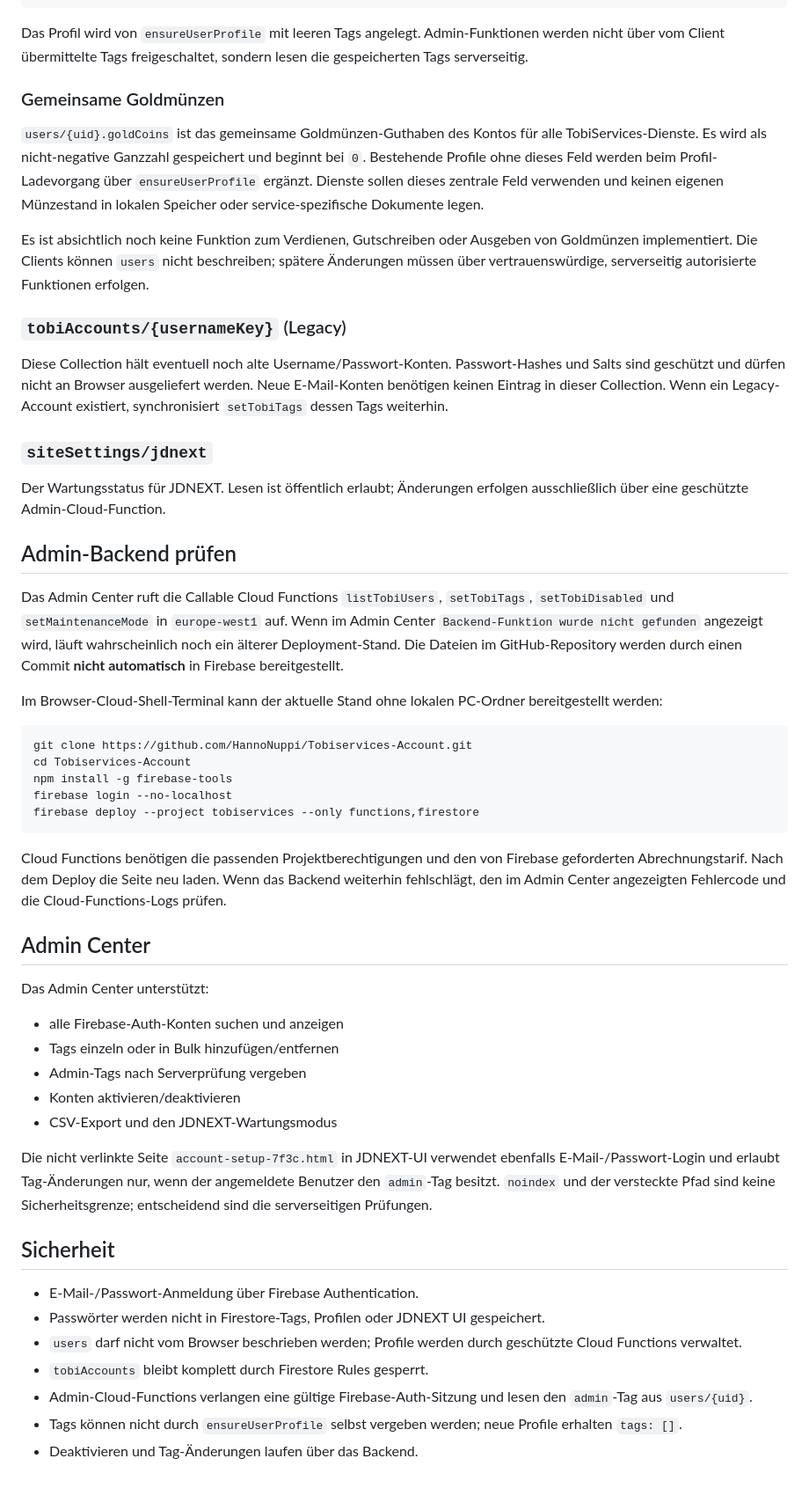
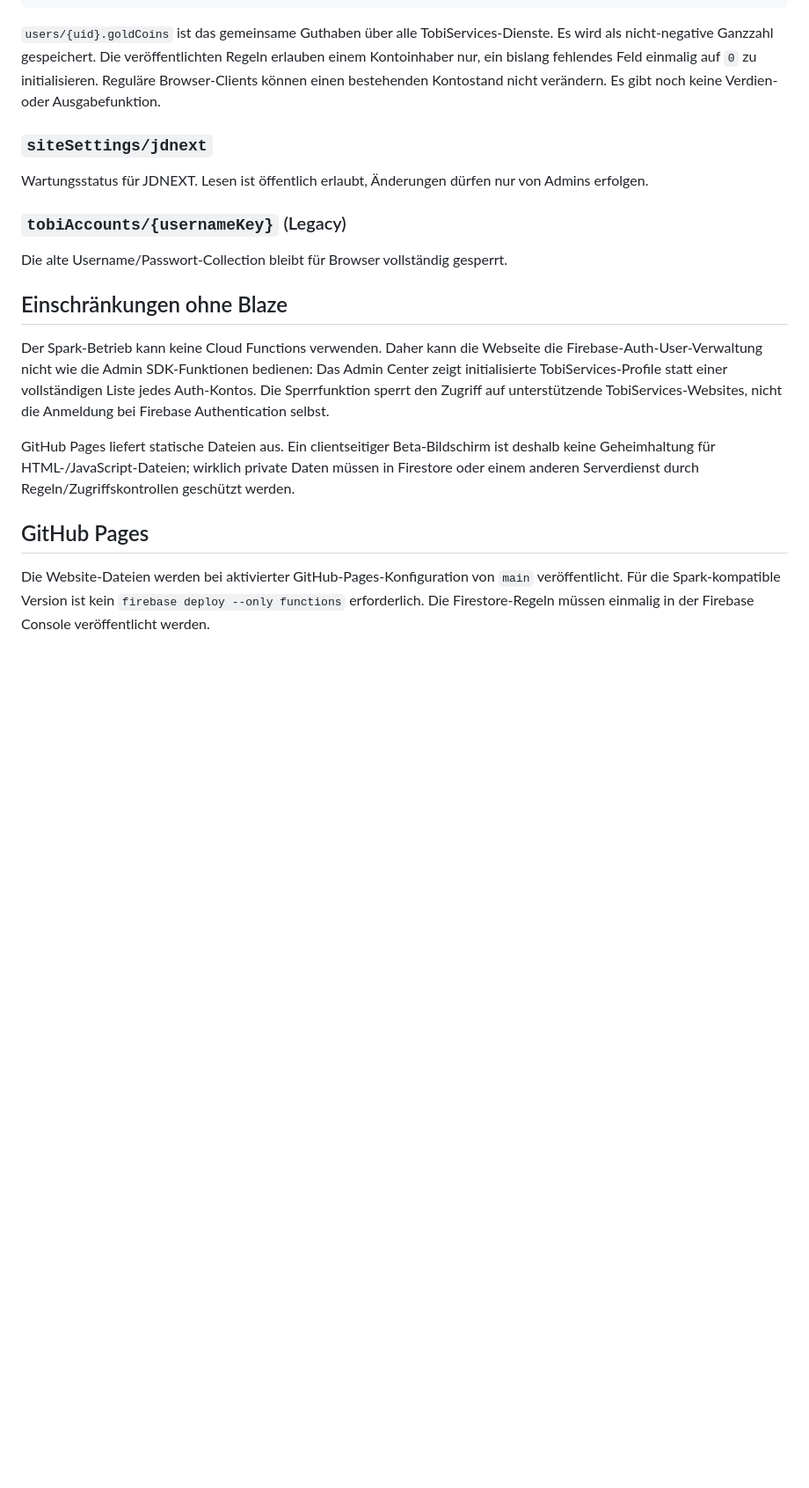
Before and after one commit to HannoNuppi/Tobiservices-Account, a Markdown page: README.md, the part around one of its changes. Shown at 88% size. Drawn GitHub-style; blank space fills up the shorter version.

````diff
--- a/README.md
+++ b/README.md
@@ -63,55 +47,22 @@ Profil für ein Firebase-Authentication-Konto. Die ID muss exakt der Firebase-Au
 }
 ```
 
-Das Profil wird von `ensureUserProfile` mit leeren Tags angelegt. Admin-Funktionen werden nicht über vom Client übermittelte Tags freigeschaltet, sondern lesen die gespeicherten Tags serverseitig.
+`users/{uid}.goldCoins` ist das gemeinsame Guthaben über alle TobiServices-Dienste. Es wird als nicht-negative Ganzzahl gespeichert. Die veröffentlichten Regeln erlauben einem Kontoinhaber nur, ein bislang fehlendes Feld einmalig auf `0` zu initialisieren. Reguläre Browser-Clients können einen bestehenden Kontostand nicht verändern. Es gibt noch keine Verdien- oder Ausgabefunktion.
 
-### Gemeinsame Goldmünzen
+### `siteSettings/jdnext`
 
-`users/{uid}.goldCoins` ist das gemeinsame Goldmünzen-Guthaben des Kontos für alle TobiServices-Dienste. Es wird als nicht-negative Ganzzahl gespeichert und beginnt bei `0`. Bestehende Profile ohne dieses Feld werden beim Profil-Ladevorgang über `ensureUserProfile` ergänzt. Dienste sollen dieses zentrale Feld verwenden und keinen eigenen Münzestand in lokalen Speicher oder service-spezifische Dokumente legen.
-
-Es ist absichtlich noch keine Funktion zum Verdienen, Gutschreiben oder Ausgeben von Goldmünzen implementiert. Die Clients können `users` nicht beschreiben; spätere Änderungen müssen über vertrauenswürdige, serverseitig autorisierte Funktionen erfolgen.
+Wartungsstatus für JDNEXT. Lesen ist öffentlich erlaubt, Änderungen dürfen nur von Admins erfolgen.
 
 ### `tobiAccounts/{usernameKey}` (Legacy)
 
-Diese Collection hält eventuell noch alte Username/Passwort-Konten. Passwort-Hashes und Salts sind geschützt und dürfen nicht an Browser ausgeliefert werden. Neue E-Mail-Konten benötigen keinen Eintrag in dieser Collection. Wenn ein Legacy-Account existiert, synchronisiert `setTobiTags` dessen Tags weiterhin.
+Die alte Username/Passwort-Collection bleibt für Browser vollständig gesperrt.
 
-### `siteSettings/jdnext`
+## Einschränkungen ohne Blaze
 
-Der Wartungsstatus für JDNEXT. Lesen ist öffentlich erlaubt; Änderungen erfolgen ausschließlich über eine geschützte Admin-Cloud-Function.
+Der Spark-Betrieb kann keine Cloud Functions verwenden. Daher kann die Webseite die Firebase-Auth-User-Verwaltung nicht wie die Admin SDK-Funktionen bedienen: Das Admin Center zeigt initialisierte TobiServices-Profile statt einer vollständigen Liste jedes Auth-Kontos. Die Sperrfunktion sperrt den Zugriff auf unterstützende TobiServices-Websites, nicht die Anmeldung bei Firebase Authentication selbst.
 
-## Admin-Backend prüfen
+GitHub Pages liefert statische Dateien aus. Ein clientseitiger Beta-Bildschirm ist deshalb keine Geheimhaltung für HTML-/JavaScript-Dateien; wirklich private Daten müssen in Firestore oder einem anderen Serverdienst durch Regeln/Zugriffskontrollen geschützt werden.
 
-Das Admin Center ruft die Callable Cloud Functions `listTobiUsers`, `setTobiTags`, `setTobiDisabled` und `setMaintenanceMode` in `europe-west1` auf. Wenn im Admin Center `Backend-Funktion wurde nicht gefunden` angezeigt wird, läuft wahrscheinlich noch ein älterer Deployment-Stand. Die Dateien im GitHub-Repository werden durch einen Commit **nicht automatisch** in Firebase bereitgestellt.
+## GitHub Pages
 
-Im Browser-Cloud-Shell-Terminal kann der aktuelle Stand ohne lokalen PC-Ordner bereitgestellt werden:
-
-```bash
-git clone https://github.com/HannoNuppi/Tobiservices-Account.git
-cd Tobiservices-Account
-npm install -g firebase-tools
-firebase login --no-localhost
-firebase deploy --project tobiservices --only functions,firestore
-```
-
-Cloud Functions benötigen die passenden Projektberechtigungen und den von Firebase geforderten Abrechnungstarif. Nach dem Deploy die Seite neu laden. Wenn das Backend weiterhin fehlschlägt, den im Admin Center angezeigten Fehlercode und die Cloud-Functions-Logs prüfen.
-
-## Admin Center
-
-Das Admin Center unterstützt:
-- alle Firebase-Auth-Konten suchen und anzeigen
-- Tags einzeln oder in Bulk hinzufügen/entfernen
-- Admin-Tags nach Serverprüfung vergeben
-- Konten aktivieren/deaktivieren
-- CSV-Export und den JDNEXT-Wartungsmodus
-
-Die nicht verlinkte Seite `account-setup-7f3c.html` in JDNEXT-UI verwendet ebenfalls E-Mail-/Passwort-Login und erlaubt Tag-Änderungen nur, wenn der angemeldete Benutzer den `admin`-Tag besitzt. `noindex` und der versteckte Pfad sind keine Sicherheitsgrenze; entscheidend sind die serverseitigen Prüfungen.
-
-## Sicherheit
-
-- E-Mail-/Passwort-Anmeldung über Firebase Authentication.
-- Passwörter werden nicht in Firestore-Tags, Profilen oder JDNEXT UI gespeichert.
-- `users` darf nicht vom Browser beschrieben werden; Profile werden durch geschützte Cloud Functions verwaltet.
-- `tobiAccounts` bleibt komplett durch Firestore Rules gesperrt.
-- Admin-Cloud-Functions verlangen eine gültige Firebase-Auth-Sitzung und lesen den `admin`-Tag aus `users/{uid}`.
-- Tags können nicht durch `ensureUserProfile` selbst vergeben werden; neue Profile erhalten `tags: []`.
-- Deaktivieren und Tag-Änderungen laufen über das Backend.
+Die Website-Dateien werden bei aktivierter GitHub-Pages-Konfiguration von `main` veröffentlicht. Für die Spark-kompatible Version ist kein `firebase deploy --only functions` erforderlich. Die Firestore-Regeln müssen einmalig in der Firebase Console veröffentlicht werden.
````
Also changed, not shown: other parts of README.md (+25 -41 lines).
